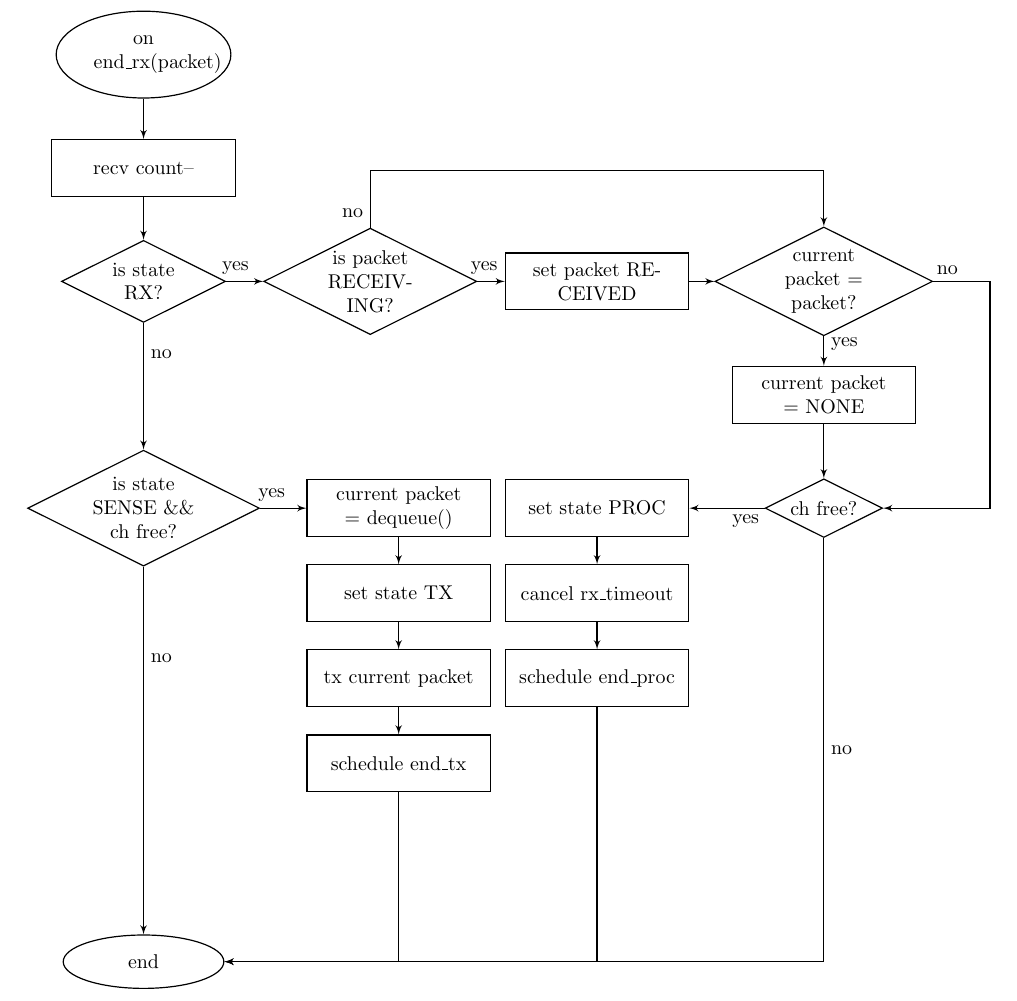
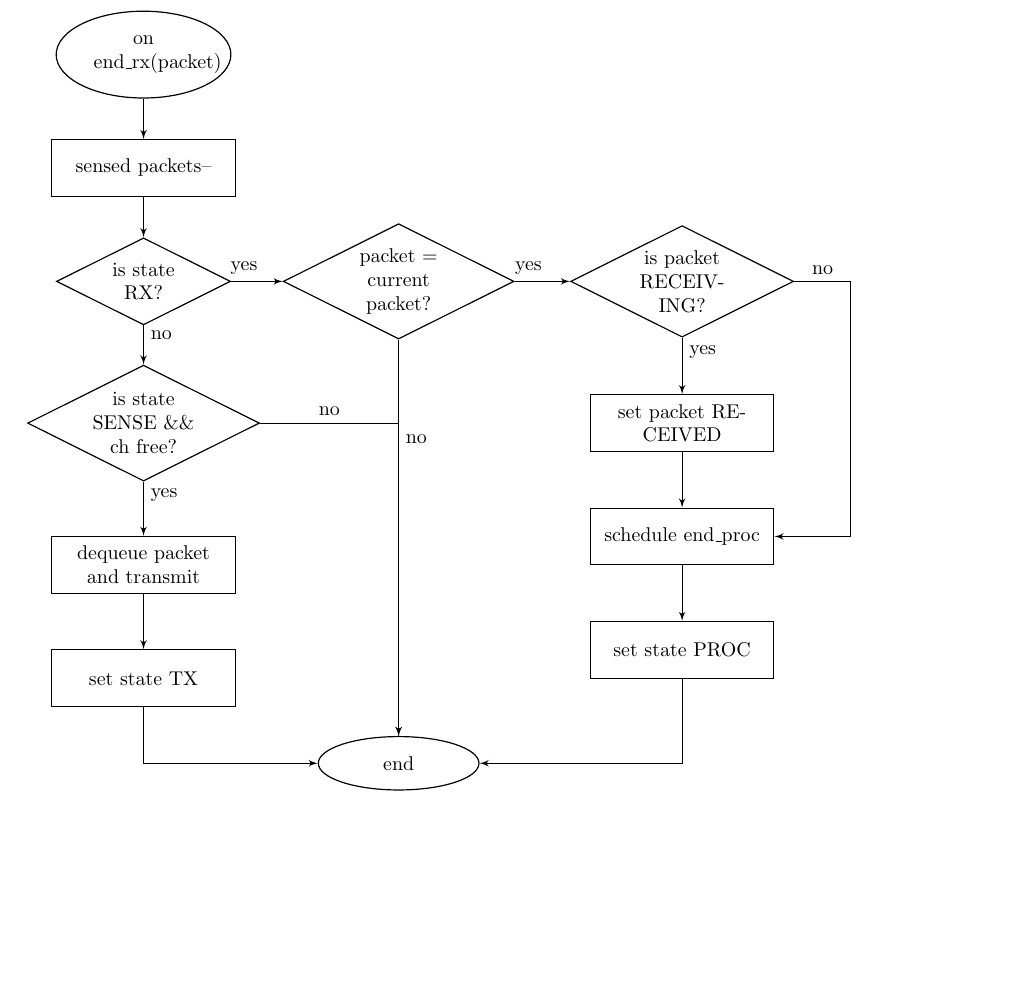
Before and after one commit to banh-gao/wireless-des, a LaTeX document (end_rx.tex): part of the page, cut so that both start at the same text, the shorter picture padded with empty space. Compiled offline with pdfLaTeX.

Commit message:
Refactor according to code

```diff
--- a/end_rx.tex
+++ b/end_rx.tex
@@ -9,67 +9,57 @@
     \tikzstyle{terminator} = [ellipse, draw,
     text width=4.5em, text centered, inner sep=6pt]
   \tikzstyle{decision} = [diamond, draw,
-    text width=4.5em,text centered, node distance=3cm, inner sep=0pt, aspect=2]
+    text width=5em,text centered, node distance=3cm, inner sep=0pt, aspect=2]
   \tikzstyle{block} = [rectangle, draw, text width=3cm, text centered, minimum width=3cm,
     minimum height=1cm]
   \tikzstyle{line} = [draw, -latex']
 
   % Place nodes
   \node [terminator, text width=5em] (init) {on end\_rx(packet)};
-  \node [block, below of=init, node distance=2cm] (subrcv) {recv count--};
-  \node [decision, below of=subrcv,node distance=2cm] (rx) {is state RX?};
-  \node [decision, right of=rx, node distance=4cm] (rcv) {is packet RECEIVING?};
-  \node [block, right of=rcv, node distance=4cm] (setrcv) {set packet
+  \node [block, below of=init, node distance=2cm] (subrcv) {sensed
+    packets-- };
+  \node [decision, below of=subrcv,node distance=2cm] (rx) {is state
+    RX?};
+  \node [decision, right of=rx, node distance=4.5cm] (iscurr)
+        {packet = current packet?};
+
+  \node [decision, right of=iscurr, node distance=5cm] (rcv) {is packet RECEIVING?};
+  \node [block, below of=rcv, node distance=2.5cm] (setrcv) {set packet
     RECEIVED};
-  \node [decision, right of=setrcv, node distance=4cm] (iscurr) {current packet = packet?};
-  \node [block, below of=iscurr, node distance=2cm] (setcurr) {current
-  packet = NONE};
-  \node [decision, below of=setcurr, node distance=2cm] (count) {ch free?};
-  \node [block, left of=count, node distance=4cm] (setproc) {set state PROC};
-  \node [block, below of=setproc, node distance=1.5cm] (cancelto)
-        {cancel rx\_timeout};
-  \node [block, below of=cancelto, node distance=1.5cm] (sched_proc)
-        {schedule end\_proc};
-  \node [decision, below of=rx, text width=5.5em, node distance=4cm] (sense) {is
+  \node [block, below of=setrcv, node distance=2cm] (sched_proc) {schedule end\_proc};
+  \node [block, below of=sched_proc, node distance=2cm] (setproc) {set state PROC};
+  \node [decision, below of=rx, text width=5.5em, node distance=2.5cm] (sense) {is
     state SENSE \&\& ch free?};
-   \node [block, right of=sense, node distance=4.5cm] (curpk) {current packet = dequeue()};
-   \node [block, below of=curpk, node distance=1.5cm] (settx) {set
-     state TX};
-  \node [block, below of=settx, node distance=1.5cm] (tx) {tx current packet};
-  \node [block, below of=tx, node distance=1.5cm] (sched_tx) {schedule end\_tx};
 
-  \node [terminator, below of=sense, node distance=8cm] (end) {end};
+  \node [block, below of=sense, node distance=2.5cm] (tx) {dequeue
+    packet and transmit};
+  \node [block, below of=tx, node distance=2cm] (settx) {set state TX};
+
+  \node [terminator, below of=iscurr, node distance=8.5cm] (end) {end};
 
   % Draw edges
   \path [line] (init) -- (subrcv);
 
-  \path [line] (rx) -- node [near start] {yes} (rcv);
+  \path [line] (rx) -- node [near start] {yes} (iscurr);
   \path [line] (rx) -- node [near start] {no} (sense);
 
+  \path [line] (iscurr) -- node [near start] {yes} (rcv);
+  \path [line] (rcv.east) -| node [near start] {no} ++(1cm,0) |- (sched_proc);
+
+  \path [line] (setrcv) -- (sched_proc);
   \path [line] (rcv) -- node [near start] {yes} (setrcv);
-  \path [line] (rcv.north) -- node [near start] {no} ++(0,1cm) -| (iscurr);
+  \path [line] (iscurr) -- node [near start] {no}  (end);
 
-  \path [line] (setrcv) -- (iscurr);
-  \path [line] (iscurr) -- node [near start] {yes} (setcurr);
-  \path [line] (iscurr.east) -- node [near start] {no} ++(1cm,0) |- (count);
-  \path [line] (setcurr) -- (count);
-
-  \path [line] (count) -- node [near start] {yes} (setproc);
-  \path [line] (count) |- node [near start] {no} (end);
-
-  \path [line] (setproc) -- (cancelto);
-  \path [line] (cancelto) -- (sched_proc);
-  \path [line] (sched_proc) |- (end);
+  \path [line] (sched_proc) -- (setproc);
+  \path [line] (setproc) |- (end);
 
   \path [line] (subrcv) -- (rx);
-  \path [line] (sense) -- node [near start] {no} (end);
 
-  \path [line] (sense) -- node [near start] {yes} (curpk);
-  \path [line] (curpk) -- (settx);
+  \path [line] (sense) -- node [near start] {yes} (tx);
+  \path [line] (sense) -| node [near start] {no} (end);
 
-  \path [line] (settx) -- (tx);
-  \path [line] (tx) -- (sched_tx);
-  \path [line] (sched_tx) |- (end);
+  \path [line] (tx) -- (settx);
+  \path [line] (settx) |- (end);
 
 \end{tikzpicture}
 
```
Also changed, not shown: arrival.tex (+0 -1 lines), end_proc.tex (+12 -14 lines), 2 other files.
